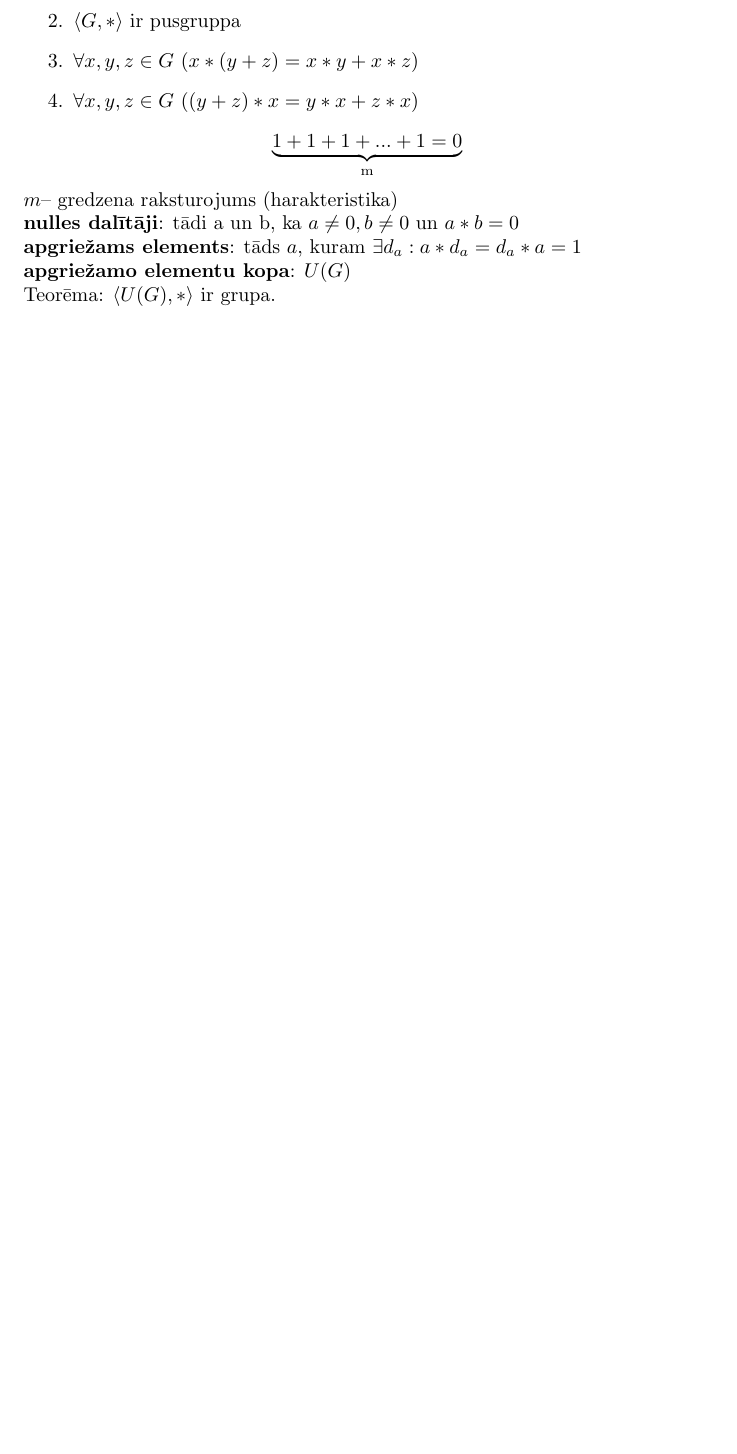
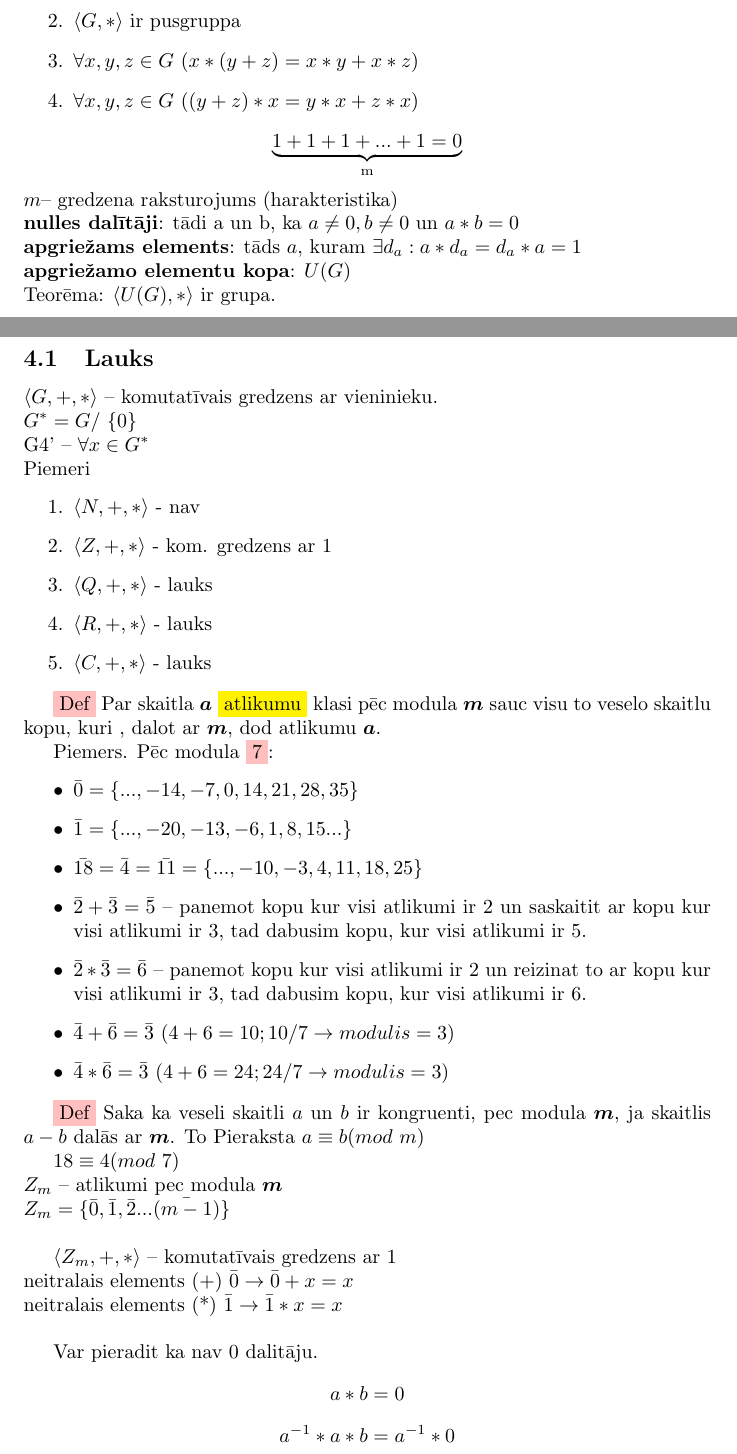
Before and after one commit to TeaTimeForever/aristotel, a LaTeX document (main.tex, which reads skaitlu_teorija.tex): part of page 5 of 6 before the commit and two parts of pages 6 and 7 of 9 after it, the two joined at a grey line, cut so that both start at the same text, the shorter picture padded with empty space. Compiled offline with pdfLaTeX.

```diff
--- a/main.tex
+++ b/main.tex
@@ -7,6 +7,7 @@
   \usepackage{float}
   \usepackage{xargs}
   \usepackage{algorithmic}
+  \usepackage{amsfonts}
 
   \newcommand{\term}[1]{\colorbox{pink}{#1}}
   \newcommand{\warn}[1]{\colorbox{yellow}{#1}}
--- a/skaitlu_teorija.tex
+++ b/skaitlu_teorija.tex
@@ -32,3 +32,58 @@
 \textbf{apgriežams elements}: tāds $a$, kuram $\exists d_a: a * d_a = d_a * a = 1$ \\
 \textbf{apgriežamo elementu kopa}: $U(G)$\\
 Teorēma: $\langle U(G), * \rangle$ ir grupa.
+
+\subsection{Lauks}
+$\langle G, +, * \rangle$  -- komutatīvais gredzens ar vieninieku. \\
+$G^* = G /\ \{0\}$\\
+G4' -- $\forall x \in G^*$\\
+Piemeri
+\begin{enumerate}
+  \item $\langle N, +, *\rangle$ - nav
+  \item $\langle Z, +, *\rangle$ - kom. gredzens ar 1
+  \item $\langle Q, +, *\rangle$ - lauks
+  \item $\langle R, +, *\rangle$ - lauks
+  \item $\langle C, +, *\rangle$ - lauks
+\end{enumerate}
+
+\term{Def} Par skaitla $\boldsymbol{a}$ \warn{atlikumu} klasi pēc modula
+ $\boldsymbol{m}$ sauc visu to veselo skaitlu kopu, kuri ,
+ dalot ar $\boldsymbol{m}$, dod atlikumu $\boldsymbol{a}$.
+
+  Piemers. Pēc modula \term{7}:
+  \begin{itemize}
+    \item $\bar{0} = \{..., -14, -7, 0, 14, 21, 28, 35\}$
+    \item $\bar{1} = \{..., -20, -13, -6, 1, 8, 15 ...\}$
+    \item $\bar{18} = \bar{4} = \bar{11} = \{..., -10, -3, 4, 11, 18, 25\}$
+    \item $\bar{2} + \bar{3} = \bar{5}$ -- panemot kopu kur visi atlikumi
+    ir 2 un saskaitit ar kopu kur visi atlikumi ir 3, tad dabusim kopu,
+    kur visi atlikumi ir 5.
+
+    \item $\bar{2} * \bar{3} = \bar{6}$ -- panemot kopu kur visi atlikumi
+    ir 2 un reizinat to ar kopu kur visi atlikumi ir 3, tad dabusim kopu,
+    kur visi atlikumi ir 6.
+
+    \item $\bar{4} + \bar{6} = \bar{3}$
+    ($4 + 6 = 10; 10 / 7 \rightarrow modulis = 3$)
+
+    \item $\bar{4} * \bar{6} = \bar{3}$
+    ($4 + 6 = 24; 24 / 7 \rightarrow modulis = 3$)
+  \end{itemize}
+
+  \term{Def} Saka ka veseli skaitli $a$ un $b$ ir kongruenti, pec modula
+  $\boldsymbol{m}$, ja skaitlis $a-b$ dalās ar $\boldsymbol{m}$. To Pieraksta
+  $ a \equiv b (mod \ m)$
+
+  $18 \equiv 4 (mod \ 7)$
+\newline
+  $Z_m$ -- atlikumi pec modula $\boldsymbol{m}$ \\
+  $Z_m = \{ \bar{0}, \bar{1}, \bar{2} ...\bar{(m-1)}\}$ \\
+
+
+  $\langle Z_m, +, * \rangle$ -- komutatīvais gredzens ar 1\\
+  neitralais elements (+)  $\bar{0} \rightarrow\bar{0} + x = x$ \\
+  neitralais elements (*)  $\bar{1} \rightarrow\bar{1} * x = x$ \\
+
+Var pieradit ka nav 0 dalitāju.
+$$a * b = 0$$
+$$a^{-1}* a * b = a^{-1}*0$$
```
Also changed, not shown: data_processing.tex (+1 -0 lines), datoru_tikli.tex (+69 -0 lines), main.pdf, skaitlu_teorija.tex (21 more changed lines).
